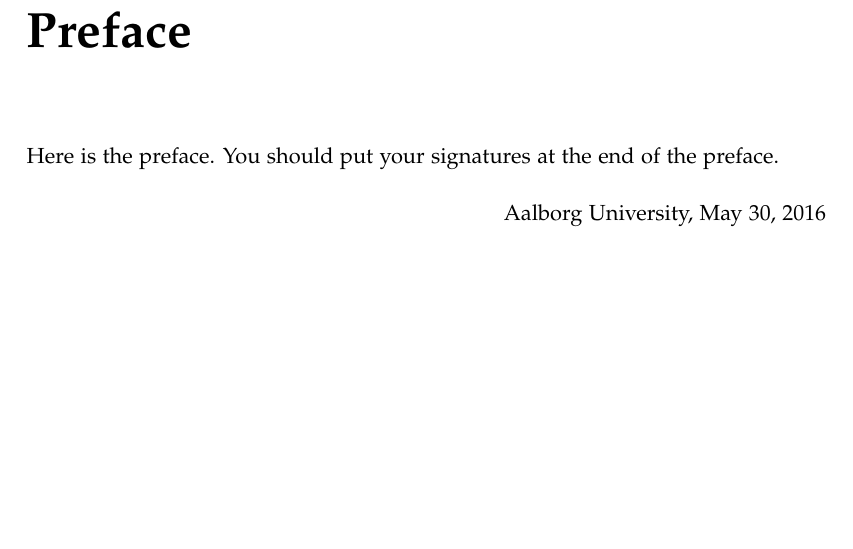
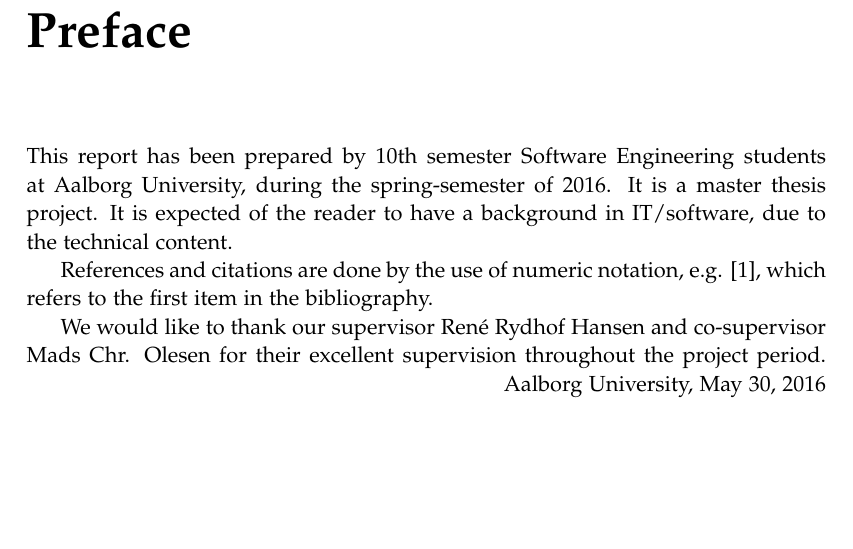
Before and after one commit to SW10IoT/report, a LaTeX thesis (master.tex, which reads sections/preface.tex): part of page 11 of 113, cut so that both start at the same text. Compiled offline with pdfLaTeX.

Commit message:
Added preface

```diff
--- a/sections/preface.tex
+++ b/sections/preface.tex
@@ -1,7 +1,12 @@
 \chapter*{Preface\markboth{Preface}{Preface}}\label{ch:preface}
 \addcontentsline{toc}{chapter}{Preface}
-Here is the preface. You should put your signatures at the end of the preface.
+This report has been prepared by 10th semester Software Engineering students at Aalborg University, during the spring-semester of 2016.
+It is a master thesis project.
+It is expected of the reader to have a background in IT/software, due to the technical content.
 
+References and citations are done by the use of numeric notation, e.g. [1], which refers to the first item in the bibliography.
+
+We would like to thank our supervisor René Rydhof Hansen and co-supervisor Mads Chr. Olesen for their excellent supervision throughout the project period.
 \vspace{\baselineskip}\hfill Aalborg University, \today
 \vfill\noindent
 \begin{minipage}[b]{0.45\textwidth}
```
